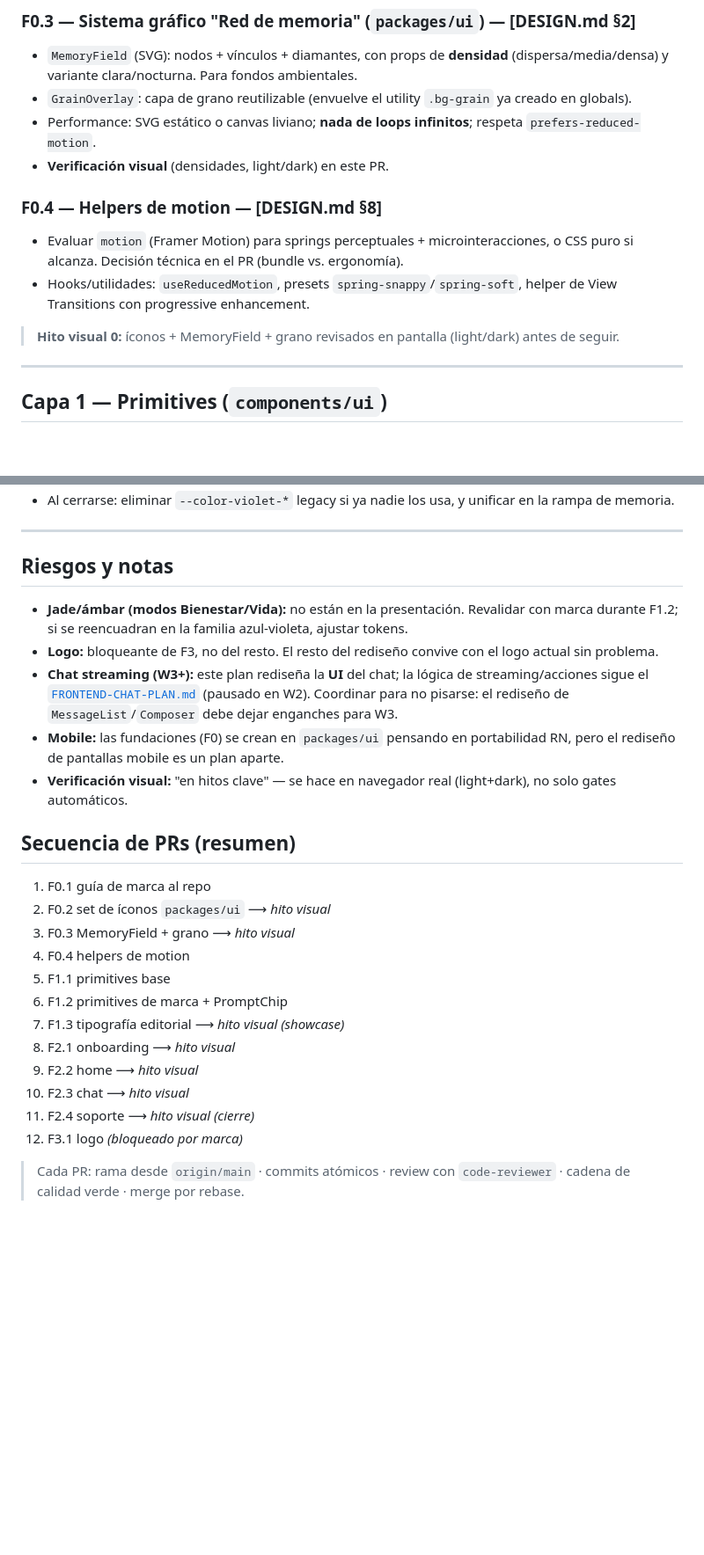
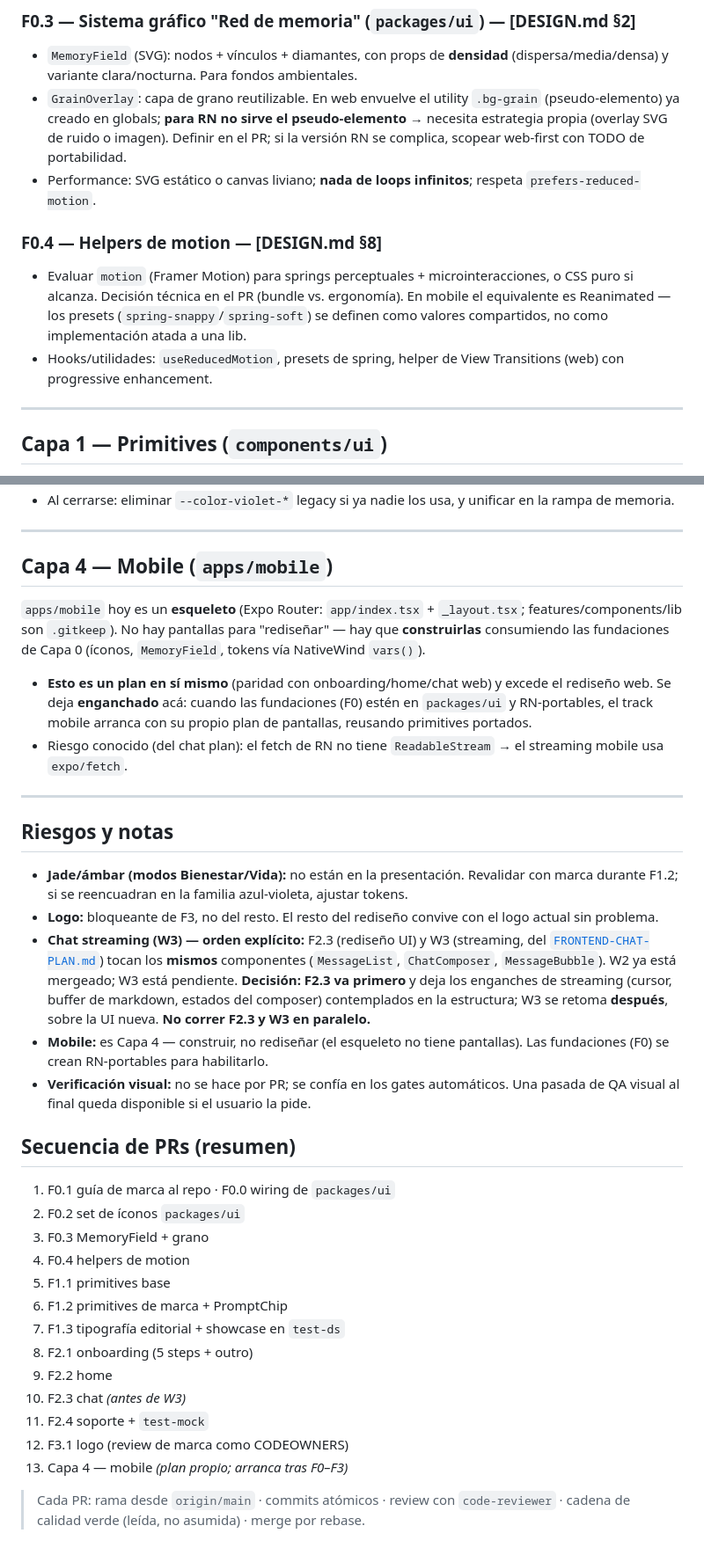
Before and after one commit to BriarDevv/Ynara, a Markdown page: docs/planning/FRONTEND-REDESIGN-PLAN.md, 2 parts joined by grey strips. Shown at 88% size. Drawn GitHub-style; blank space fills up the shorter version.

```diff
--- a/docs/planning/FRONTEND-REDESIGN-PLAN.md
+++ b/docs/planning/FRONTEND-REDESIGN-PLAN.md
@@ -56,20 +62,20 @@ hoy no existen.
 ### F0.3 — Sistema gráfico "Red de memoria" (`packages/ui`) — [DESIGN.md §2]
 - `MemoryField` (SVG): nodos + vínculos + diamantes, con props de **densidad**
   (dispersa/media/densa) y variante clara/nocturna. Para fondos ambientales.
-- `GrainOverlay`: capa de grano reutilizable (envuelve el utility `.bg-grain` ya
-  creado en globals).
+- `GrainOverlay`: capa de grano reutilizable. En web envuelve el utility `.bg-grain`
+  (pseudo-elemento) ya creado en globals; **para RN no sirve el pseudo-elemento** →
+  necesita estrategia propia (overlay SVG de ruido o imagen). Definir en el PR; si la
+  versión RN se complica, scopear web-first con TODO de portabilidad.
 - Performance: SVG estático o canvas liviano; **nada de loops infinitos**; respeta
   `prefers-reduced-motion`.
-- **Verificación visual** (densidades, light/dark) en este PR.
 
 ### F0.4 — Helpers de motion — [DESIGN.md §8]
 - Evaluar `motion` (Framer Motion) para springs perceptuales + microinteracciones, o
-  CSS puro si alcanza. Decisión técnica en el PR (bundle vs. ergonomía).
-- Hooks/utilidades: `useReducedMotion`, presets `spring-snappy`/`spring-soft`,
-  helper de View Transitions con progressive enhancement.
-
-> **Hito visual 0:** íconos + MemoryField + grano revisados en pantalla (light/dark)
-> antes de seguir.
+  CSS puro si alcanza. Decisión técnica en el PR (bundle vs. ergonomía). En mobile el
+  equivalente es Reanimated — los presets (`spring-snappy`/`spring-soft`) se definen
+  como valores compartidos, no como implementación atada a una lib.
+- Hooks/utilidades: `useReducedMotion`, presets de spring,
+  helper de View Transitions (web) con progressive enhancement.
 
 ---
 
@@ -145,5 +171,20 @@ La pantalla más crítica. Es donde el rediseño se nota más.
 - Al cerrarse: eliminar `--color-violet-*` legacy si ya nadie los usa, y unificar en
   la rampa de memoria.
+
+---
+
+## Capa 4 — Mobile (`apps/mobile`)
+
+`apps/mobile` hoy es un **esqueleto** (Expo Router: `app/index.tsx` + `_layout.tsx`;
+features/components/lib son `.gitkeep`). No hay pantallas para "rediseñar" — hay que
+**construirlas** consumiendo las fundaciones de Capa 0 (íconos, `MemoryField`, tokens
+vía NativeWind `vars()`).
+- **Esto es un plan en sí mismo** (paridad con onboarding/home/chat web) y excede el
+  rediseño web. Se deja **enganchado** acá: cuando las fundaciones (F0) estén en
+  `packages/ui` y RN-portables, el track mobile arranca con su propio plan de
+  pantallas, reusando primitives portados.
+- Riesgo conocido (del chat plan): el fetch de RN no tiene `ReadableStream` → el
+  streaming mobile usa `expo/fetch`.
 
 ---
 
@@ -153,29 +194,32 @@ La pantalla más crítica. Es donde el rediseño se nota más.
   marca durante F1.2; si se reencuadran en la familia azul-violeta, ajustar tokens.
 - **Logo:** bloqueante de F3, no del resto. El resto del rediseño convive con el logo
   actual sin problema.
-- **Chat streaming (W3+):** este plan rediseña la **UI** del chat; la lógica de
-  streaming/acciones sigue el [`FRONTEND-CHAT-PLAN.md`](./FRONTEND-CHAT-PLAN.md)
-  (pausado en W2). Coordinar para no pisarse: el rediseño de `MessageList`/`Composer`
-  debe dejar enganches para W3.
-- **Mobile:** las fundaciones (F0) se crean en `packages/ui` pensando en portabilidad
-  RN, pero el rediseño de pantallas mobile es un plan aparte.
-- **Verificación visual:** "en hitos clave" — se hace en navegador real (light+dark),
-  no solo gates automáticos.
+- **Chat streaming (W3) — orden explícito:** F2.3 (rediseño UI) y W3 (streaming, del
+  [`FRONTEND-CHAT-PLAN.md`](./FRONTEND-CHAT-PLAN.md)) tocan los **mismos** componentes
+  (`MessageList`, `ChatComposer`, `MessageBubble`). W2 ya está mergeado; W3 está
+  pendiente. **Decisión: F2.3 va primero** y deja los enganches de streaming (cursor,
+  buffer de markdown, estados del composer) contemplados en la estructura; W3 se
+  retoma **después**, sobre la UI nueva. **No correr F2.3 y W3 en paralelo.**
+- **Mobile:** es Capa 4 — construir, no rediseñar (el esqueleto no tiene pantallas).
+  Las fundaciones (F0) se crean RN-portables para habilitarlo.
+- **Verificación visual:** no se hace por PR; se confía en los gates automáticos. Una
+  pasada de QA visual al final queda disponible si el usuario la pide.
 
 ## Secuencia de PRs (resumen)
 
-1. F0.1 guía de marca al repo
-2. F0.2 set de íconos `packages/ui` ⟶ *hito visual*
-3. F0.3 MemoryField + grano ⟶ *hito visual*
+1. F0.1 guía de marca al repo · F0.0 wiring de `packages/ui`
+2. F0.2 set de íconos `packages/ui`
+3. F0.3 MemoryField + grano
 4. F0.4 helpers de motion
 5. F1.1 primitives base
 6. F1.2 primitives de marca + PromptChip
-7. F1.3 tipografía editorial ⟶ *hito visual (showcase)*
-8. F2.1 onboarding ⟶ *hito visual*
-9. F2.2 home ⟶ *hito visual*
-10. F2.3 chat ⟶ *hito visual*
-11. F2.4 soporte ⟶ *hito visual (cierre)*
-12. F3.1 logo *(bloqueado por marca)*
+7. F1.3 tipografía editorial + showcase en `test-ds`
+8. F2.1 onboarding (5 steps + outro)
+9. F2.2 home
+10. F2.3 chat *(antes de W3)*
+11. F2.4 soporte + `test-mock`
+12. F3.1 logo (review de marca como CODEOWNERS)
+13. Capa 4 — mobile *(plan propio; arranca tras F0–F3)*
 
 > Cada PR: rama desde `origin/main` · commits atómicos · review con `code-reviewer` ·
-> cadena de calidad verde · merge por rebase.
+> cadena de calidad verde (leída, no asumida) · merge por rebase.
```
Also changed, not shown: other parts of docs/planning/FRONTEND-REDESIGN-PLAN.md (+50 -24 lines).
